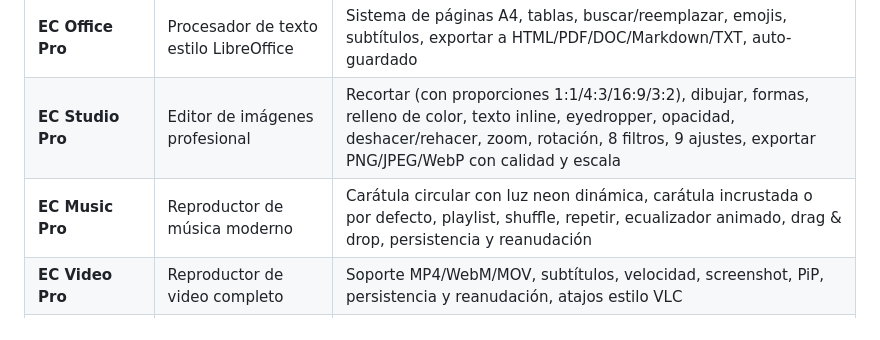
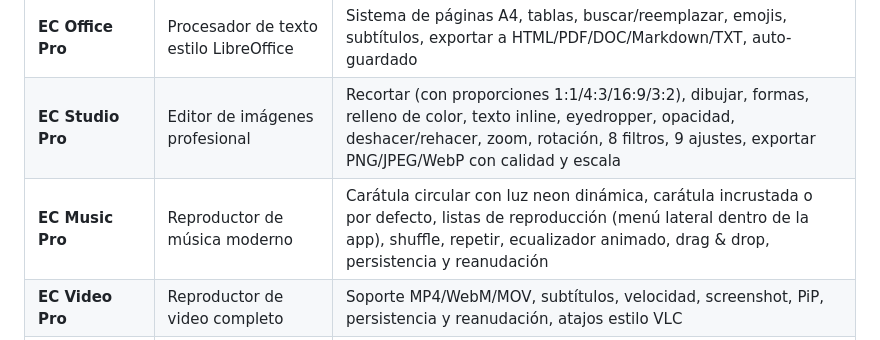
Before and after one commit to Estalingradocorp/ECOS, a Markdown page: README.md, the part around the change. Drawn GitHub-style.

Commit message:
Documentar funciones del drawer de lista y listas de reproduccion en README y DOCUMENTATION

```diff
--- a/README.md
+++ b/README.md
@@ -22,7 +22,7 @@ Un sistema operativo completo basado en navegador, inspirado en iPadOS/macOS con
 |-----|-------------|---------------------|
 | **EC Office Pro** | Procesador de texto estilo LibreOffice | Sistema de páginas A4, tablas, buscar/reemplazar, emojis, subtítulos, exportar a HTML/PDF/DOC/Markdown/TXT, auto-guardado |
 | **EC Studio Pro** | Editor de imágenes profesional | Recortar (con proporciones 1:1/4:3/16:9/3:2), dibujar, formas, relleno de color, texto inline, eyedropper, opacidad, deshacer/rehacer, zoom, rotación, 8 filtros, 9 ajustes, exportar PNG/JPEG/WebP con calidad y escala |
-| **EC Music Pro** | Reproductor de música moderno | Carátula circular con luz neon dinámica, carátula incrustada o por defecto, playlist, shuffle, repetir, ecualizador animado, drag & drop, persistencia y reanudación |
+| **EC Music Pro** | Reproductor de música moderno | Carátula circular con luz neon dinámica, carátula incrustada o por defecto, listas de reproducción (menú lateral dentro de la app), shuffle, repetir, ecualizador animado, drag & drop, persistencia y reanudación |
 | **EC Video Pro** | Reproductor de video completo | Soporte MP4/WebM/MOV, subtítulos, velocidad, screenshot, PiP, persistencia y reanudación, atajos estilo VLC |
 | **TV en Vivo** | 31 canales IPTV gratuitos | Noticias, deportes, entretenimiento, música, infantil. Añadir streams propios |
 | **ECCode** | Editor de código con resaltado | JavaScript, Python, HTML, CSS, SQL, números de línea sincronizados |
```
Also changed, not shown: DOCUMENTATION.md (+1 -0 lines).
